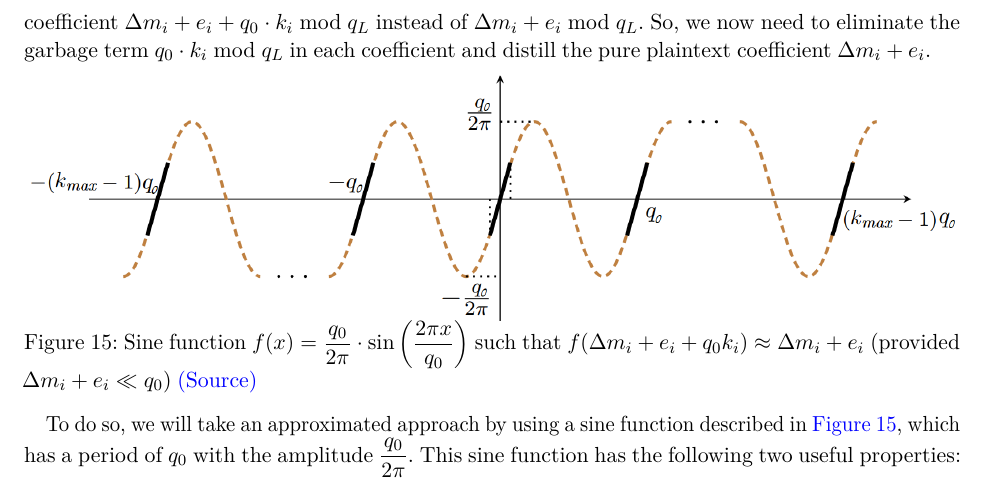
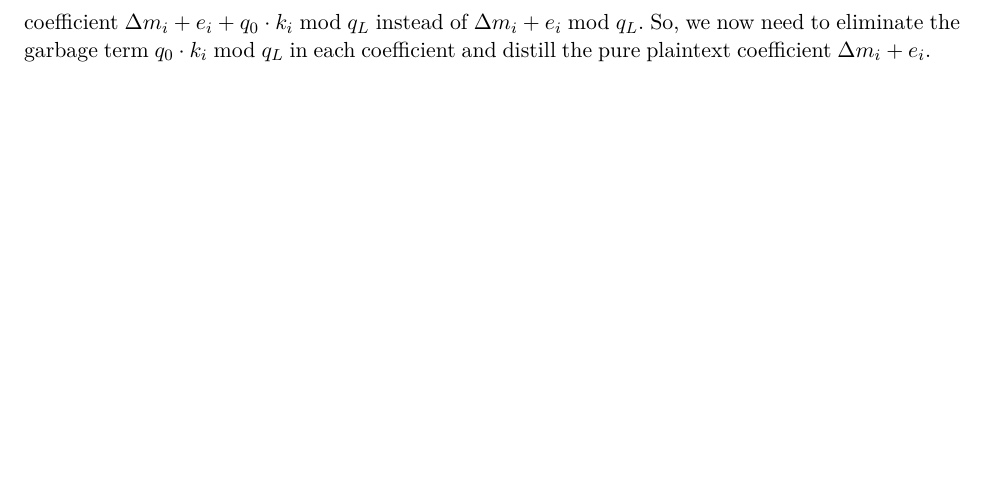
Before and after one commit to fhetextbook/fhetextbook.github.io, a LaTeX paper (00-main.tex, which reads d03-ckks.tex): part of page 188 of 192, cut so that both start at the same text, the shorter picture padded with empty space. Compiled offline with pdfLaTeX.

Commit message:
Updates from Overleaf

```diff
--- a/d03-ckks.tex
+++ b/d03-ckks.tex
@@ -1645,13 +1645,3 @@ Here, we assume that $q_L$ is large enough such that $\Delta M + E + q_0K \ll q_
 
 
 In the $\Delta M + E + q_0 K \bmod q_L$ term, notice that because of the $q_0K$ term which is not modulo-reduced by $q_0$ anymore, the ciphertext's decrypted plaintext polynomial's each $i$-th term would get a corrupted coefficient $\Delta m_i + e_i + q_0\cdot k_i \bmod q_L$ instead of $\Delta m_i + e_i \bmod q_L$. So, we now need to eliminate the garbage term $q_0\cdot k_i \bmod q_L$ in each coefficient and distill the pure plaintext coefficient $\Delta m_i + e_i$.
-
-
-\begin{figure}[h!]
-    \centering
-  \includegraphics[width=1.0\linewidth]{figures/modulo-reduction-sine.png}
-  \caption{Sine function $f(x) = \dfrac{q_0}{2\pi}\cdot \sin \left(\dfrac{2\pi x}{q_0}\right)$ such that $f(\Delta m_i + e_i + q_0k_i) \approx \Delta m_i + e_i$ (provided $\Delta m_i + e_i \ll q_0$) \href{https://eprint.iacr.org/2018/153.pdf}{(Source)}}
-  \label{fig:modulo-reduction-sine}
-\end{figure}
-
- To do so, we will take an approximated approach by using a sine function described in \autoref{fig:modulo-reduction-sine}, which has a period of $q_0$ with the amplitude $\dfrac{q_0}{2\pi}$. This sine function has the following two useful properties:
```
